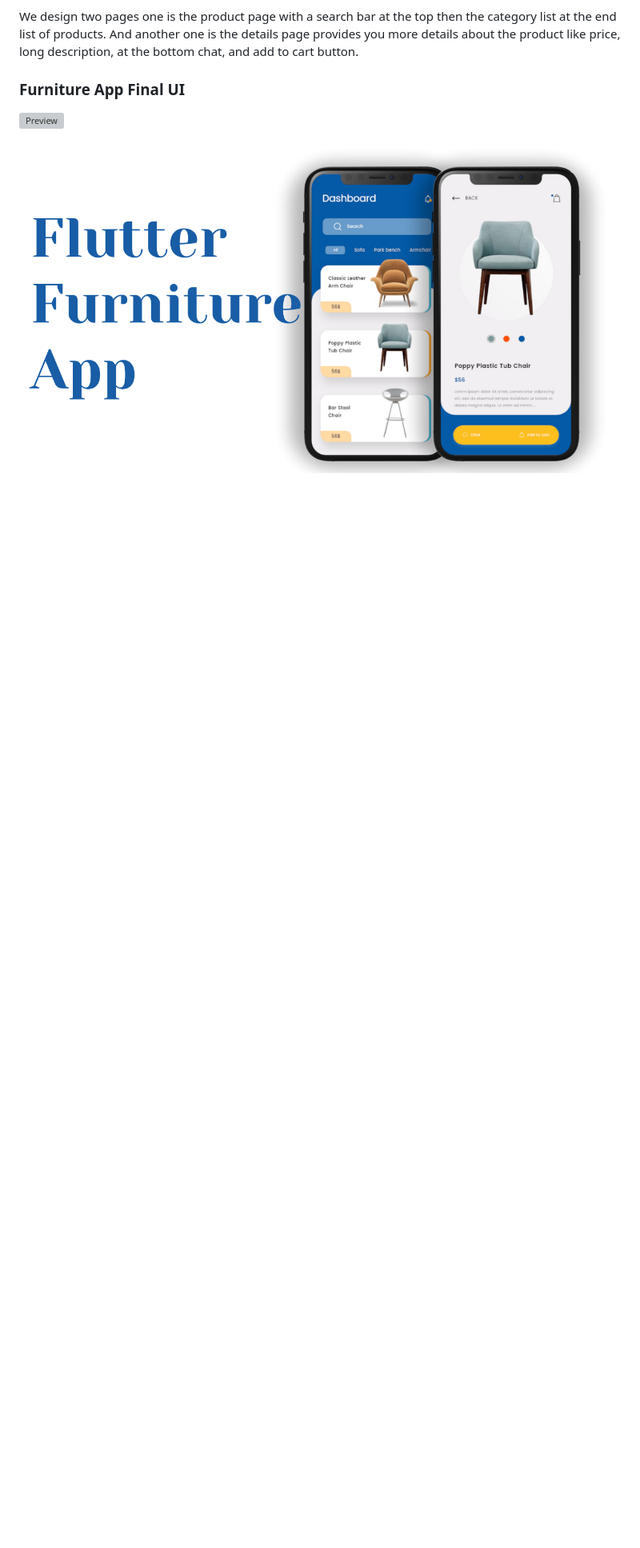
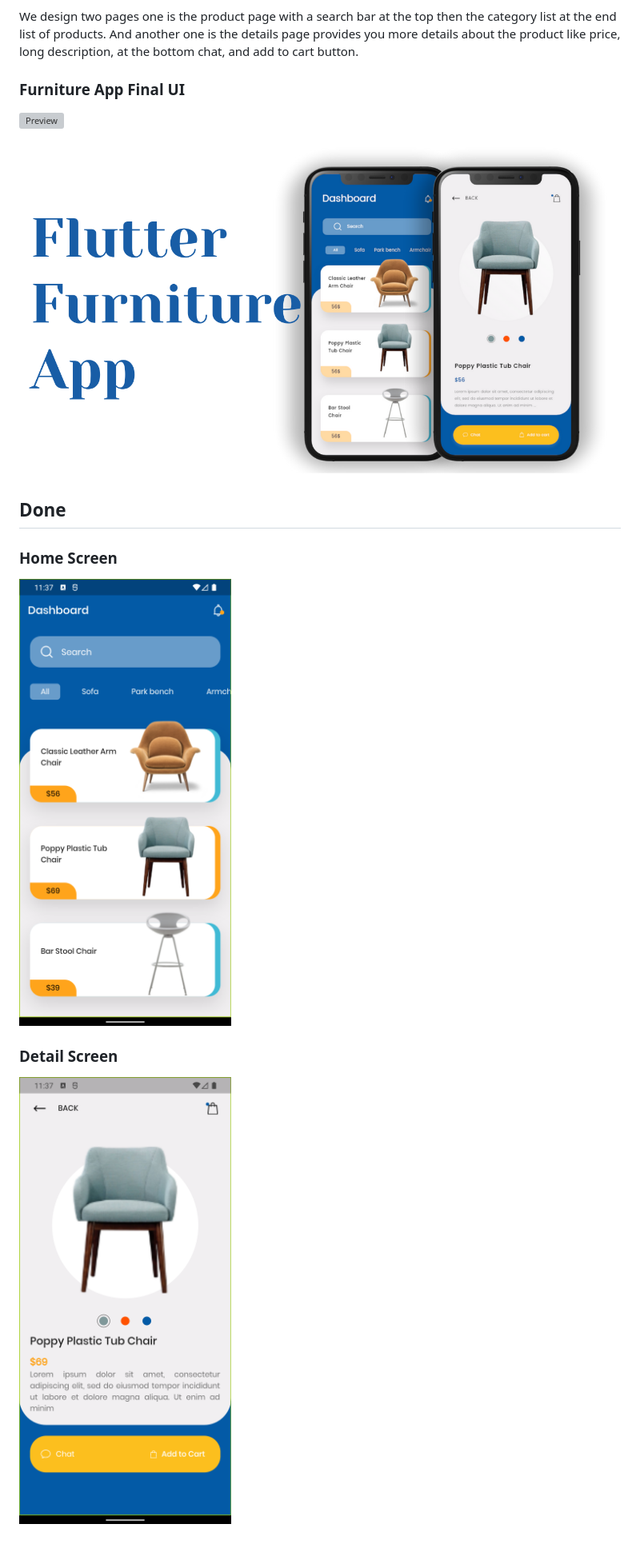
Before and after one commit to huytruong369/funiture-app, a Markdown page: README.md, the part around the change. Shown: that part at 80% size. Rendered like a GitHub page; pictures changed too: flutter_01.png (added), flutter_02.png (added); blank space fills up the shorter version; grey boxes are pictures that could not be loaded.

```diff
--- a/README.md
+++ b/README.md
@@ -17,3 +17,9 @@ We design two pages one is the product page with a search bar at the top then th
 ![Preview](/gif.gif)
 
 ![App UI](/ui.png)
+
+## Done
+### Home Screen
+![Done](/flutter_01.png)
+### Detail Screen
+![Done](/flutter_02.png)
```
Also changed, not shown: 10 other files.
